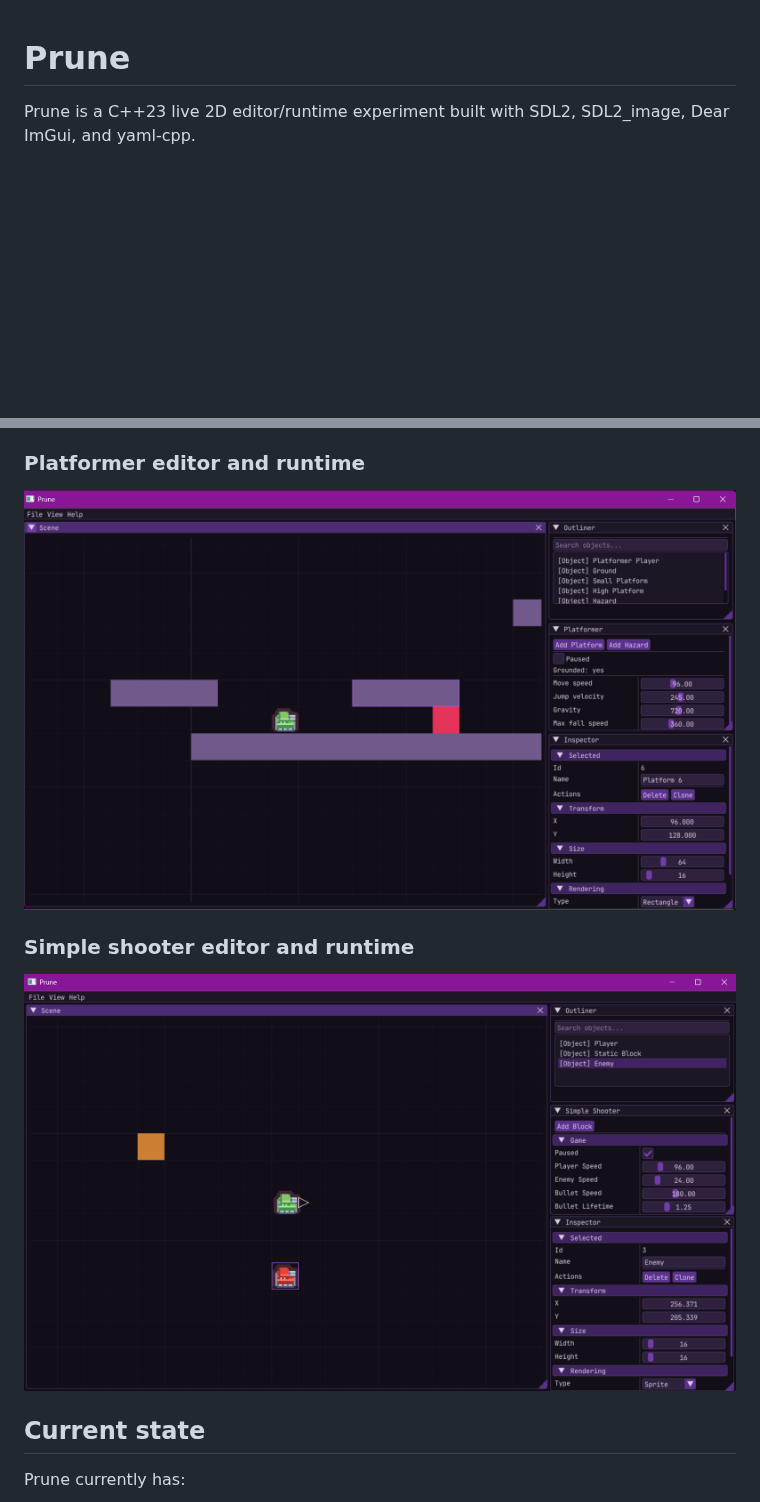
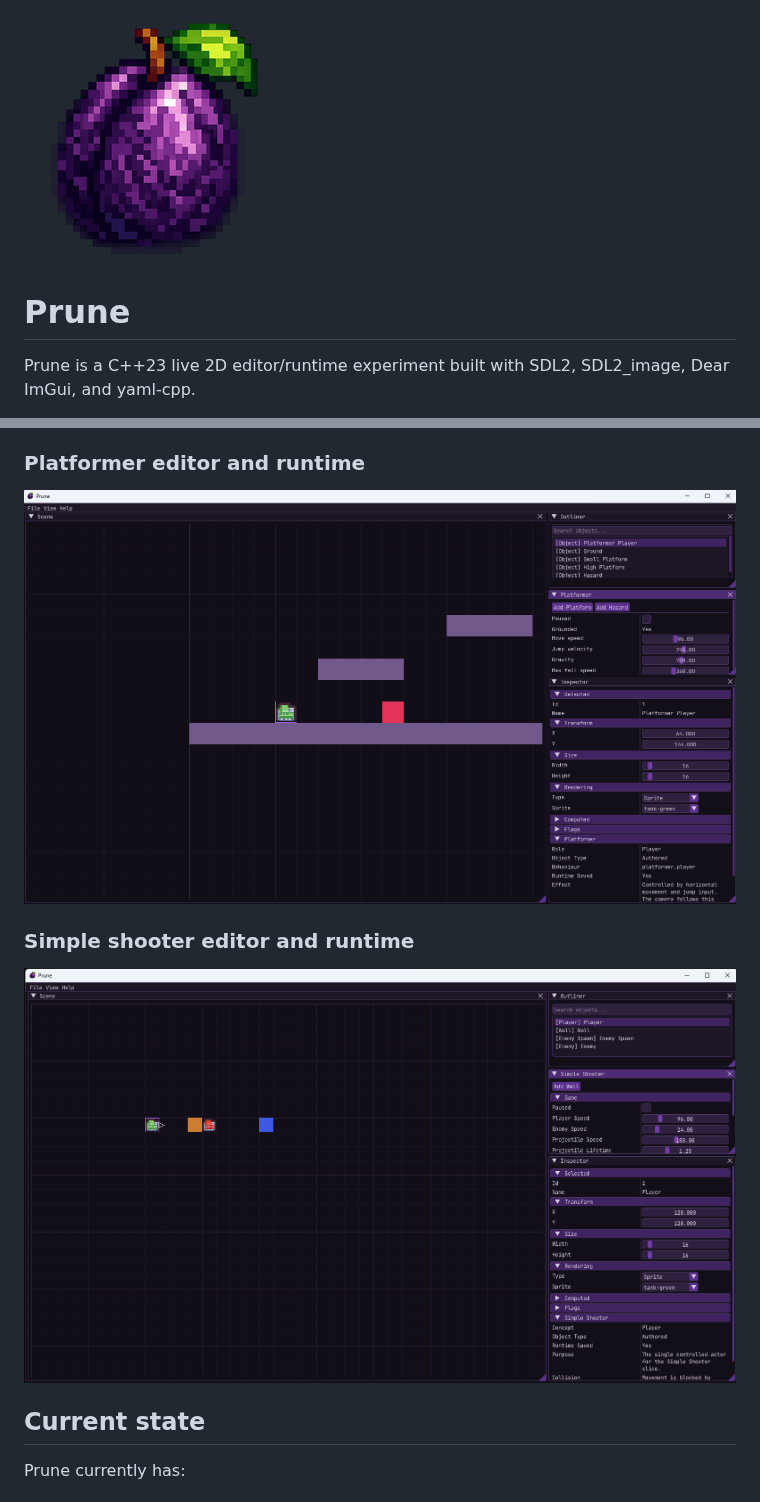
Before and after one commit to deanblackborough/Prune, a Markdown page: README.md, 2 parts joined by grey strips. GitHub-like rendering; pictures changed too: assets/icon.png, assets/repo/platformer.png, assets/repo/simple-shooter.png; blank space fills up the shorter version.

Commit message:
Added icon

```diff
--- a/README.md
+++ b/README.md
@@ -1,3 +1,5 @@
+![Platformer](assets/icon.png)
+
 # Prune
 
 Prune is a C++23 live 2D editor/runtime experiment built with SDL2, SDL2_image, Dear ImGui, and yaml-cpp.
```
Also changed, not shown: 5 other files.
